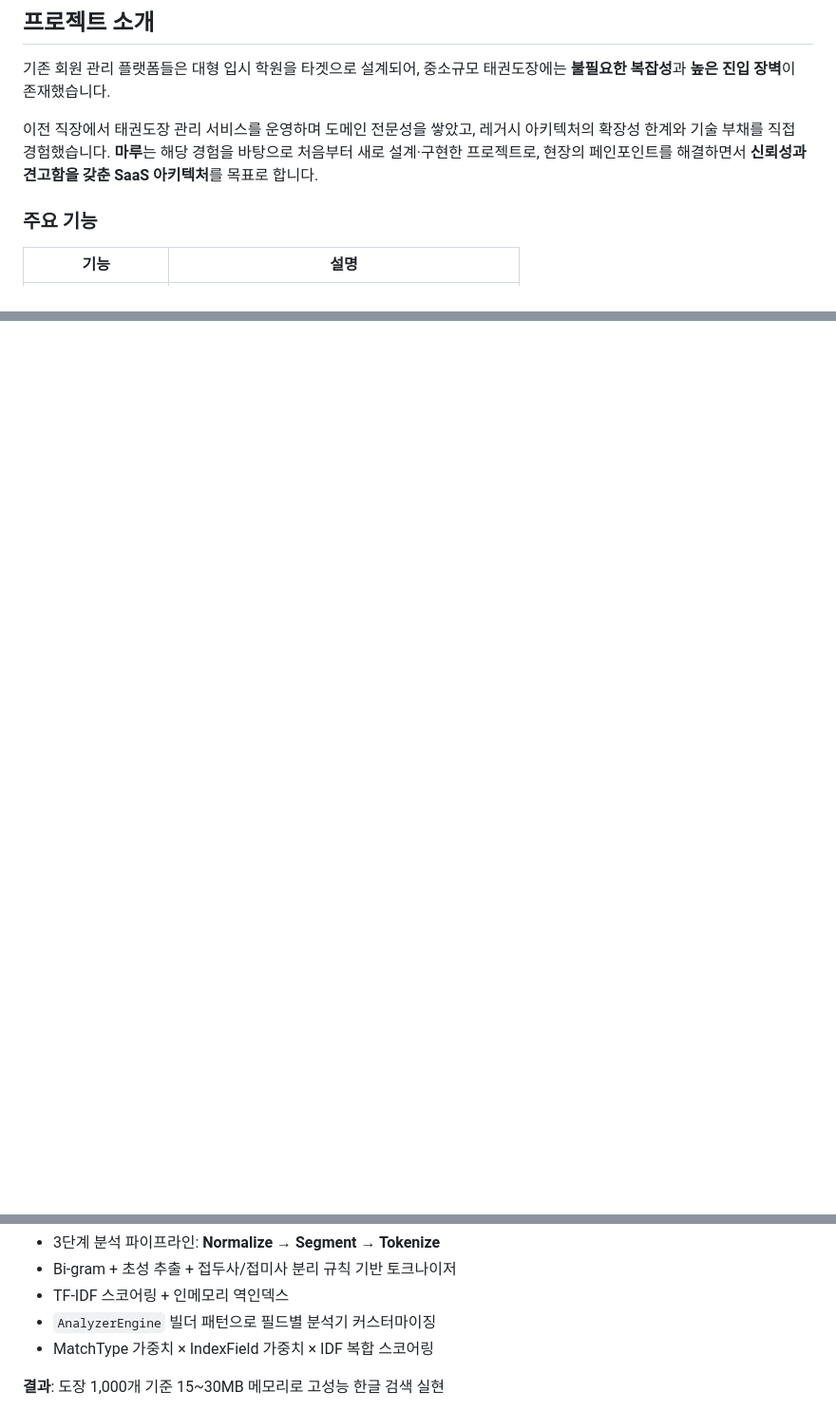
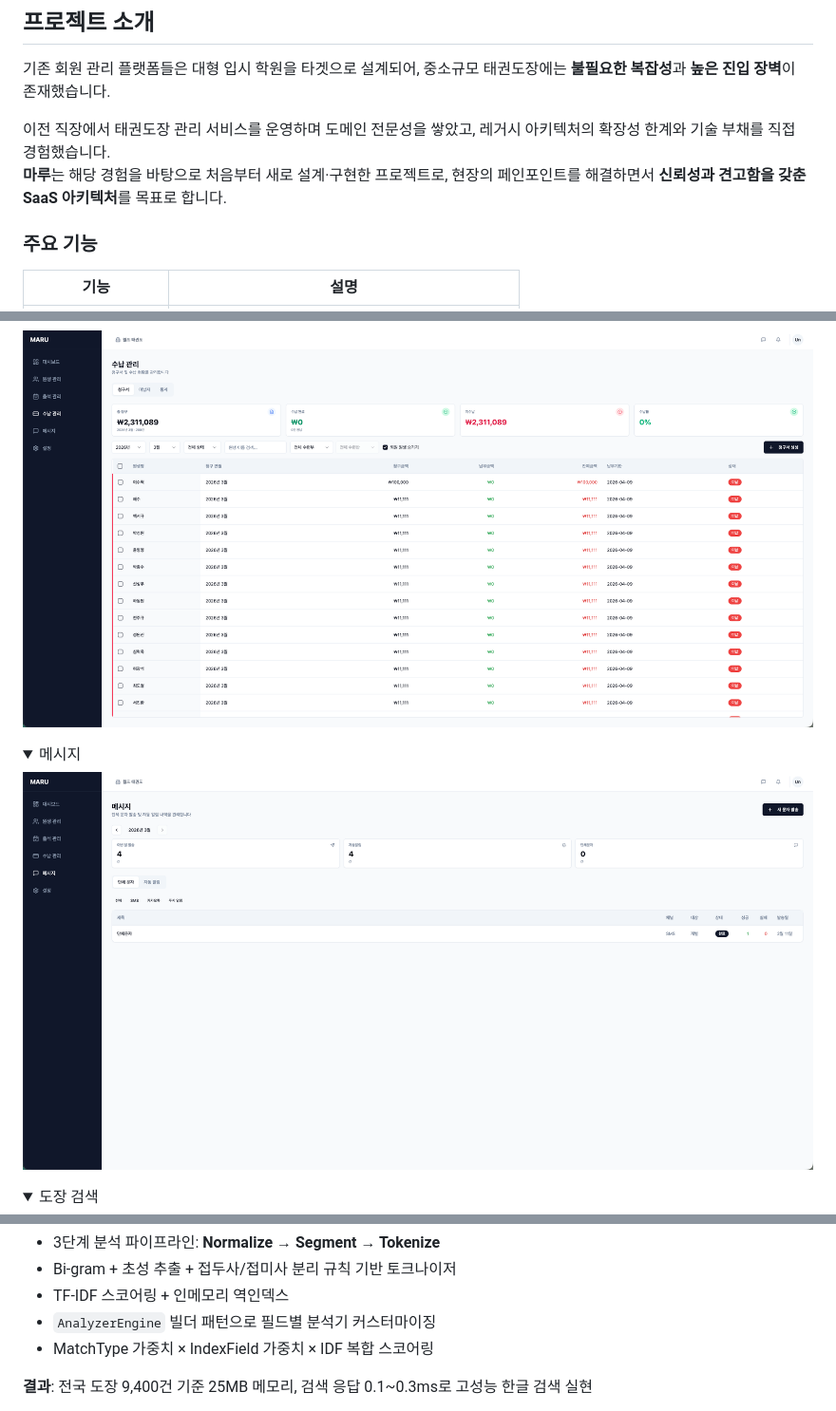
Before and after one commit to f-lab-edu/maru-management-app, a Markdown page: README.md, 3 parts joined by grey strips. Shown at 95% size. GitHub-like rendering; pictures changed too: assets/img4.png (added), assets/img5.png (added); folded sections open; blank space fills up the shorter version.

```diff
--- a/README.md
+++ b/README.md
@@ -23,9 +23,8 @@
 
 기존 회원 관리 플랫폼들은 대형 입시 학원을 타겟으로 설계되어, 중소규모 태권도장에는 **불필요한 복잡성**과 **높은 진입 장벽**이 존재했습니다.
 
-이전 직장에서 태권도장 관리 서비스를 운영하며 도메인 전문성을 쌓았고, 레거시 아키텍처의 확장성 한계와 기술 부채를 직접 경험했습니다. **마루**는 해당 경험을 바탕으로 처음부터 새로 설계·구현한 프로젝트로, 현장의 페인포인트를 해결하면서 **신뢰성과 견고함을 갖춘 SaaS 아키텍처**를 목표로 합니다.
-
-<!-- [서비스 메인 대시보드 스크린샷 또는 GIF - 출석/수납 현황이 한눈에 보이는 화면. 프로젝트 소개 바로 아래에 배치하여 "무엇을 하는 서비스인지" 즉시 전달] -->
+이전 직장에서 태권도장 관리 서비스를 운영하며 도메인 전문성을 쌓았고, 레거시 아키텍처의 확장성 한계와 기술 부채를 직접 경험했습니다.<br>
+**마루**는 해당 경험을 바탕으로 처음부터 새로 설계·구현한 프로젝트로, 현장의 페인포인트를 해결하면서 **신뢰성과 견고함을 갖춘 SaaS 아키텍처**를 목표로 합니다.
 
 ### 주요 기능
 
@@ -46,0 +78,18 @@
+![img.png](assets/img4.png)
+
+</details>
+
+<details>
+<summary>
+메시지
+</summary>
+
+![img.png](assets/img5.png)
+
+</details>
+
+<details>
+<summary>
+도장 검색
+</summary>
+
@@ -82,5 +137,5 @@ GitHub Actions → S3 아티팩트 업로드 → SSM Pull 배포 → 60초 헬
 - `AnalyzerEngine` 빌더 패턴으로 필드별 분석기 커스터마이징
 - MatchType 가중치 × IndexField 가중치 × IDF 복합 스코어링
 
-**결과**: 도장 1,000개 기준 15~30MB 메모리로 고성능 한글 검색 실현
+**결과**: 전국 도장 9,400건 기준 25MB 메모리, 검색 응답 0.1~0.3ms로 고성능 한글 검색 실현
 
```
Also changed, not shown: other parts of README.md (+59 -8 lines), assets/img2.png (added), assets/img3.png (added), 2 other files.
